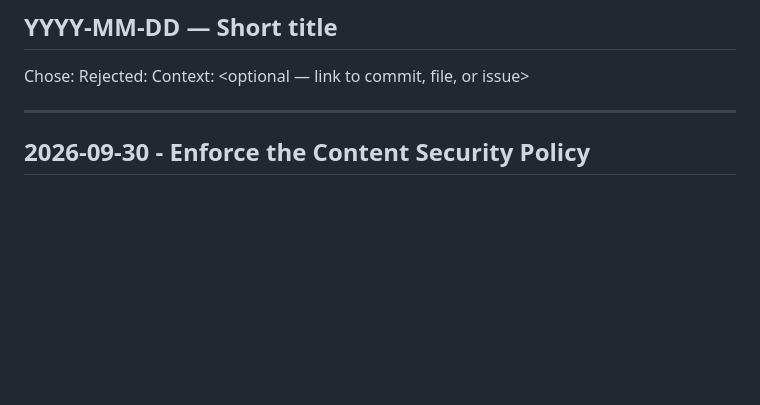
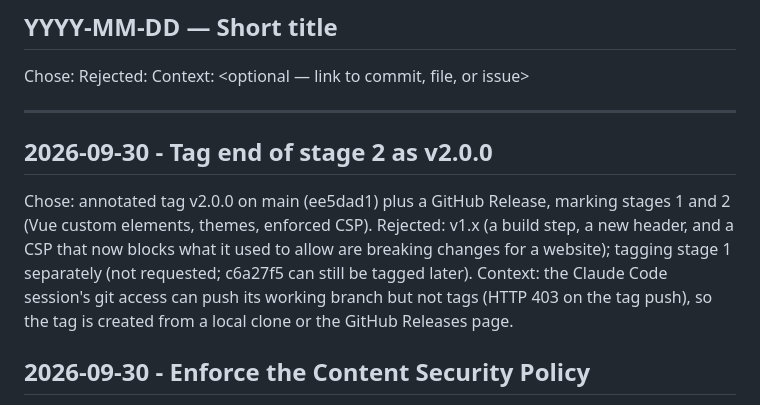
Before and after one commit to computerguycj/caniusesql, a Markdown page: DECISIONS.md, the part around the change. GitHub-like rendering; blank space fills up the shorter version.

Commit message:
Log decision: tag end of stage 2 as v2.0.0 (#16)
Claude-Session: https://claude.ai/code/session_01GaQ3mfgCdDbLtYF6FerFir

Co-authored-by: Claude <noreply@anthropic.com>

```diff
--- a/DECISIONS.md
+++ b/DECISIONS.md
@@ -9,6 +9,11 @@ Rejected: <what and why>
 Context: <optional — link to commit, file, or issue>
 
 ---
+
+## 2026-09-30 - Tag end of stage 2 as v2.0.0
+Chose: annotated tag v2.0.0 on main (ee5dad1) plus a GitHub Release, marking stages 1 and 2 (Vue custom elements, themes, enforced CSP).
+Rejected: v1.x (a build step, a new header, and a CSP that now blocks what it used to allow are breaking changes for a website); tagging stage 1 separately (not requested; c6a27f5 can still be tagged later).
+Context: the Claude Code session's git access can push its working branch but not tags (HTTP 403 on the tag push), so the tag is created from a local clone or the GitHub Releases page.
 
 ## 2026-09-30 - Enforce the Content Security Policy
 Chose: switch the header from `Content-Security-Policy-Report-Only` to `Content-Security-Policy` (one constant in scripts/csp.mjs); same directives and hashes, still reporting to /api/csp-report. csp.spec.js now also proves enforcement: an injected inline script doesn't run, an injected `<style>` doesn't apply, a script from another origin doesn't load, and each fires a violation.
```
